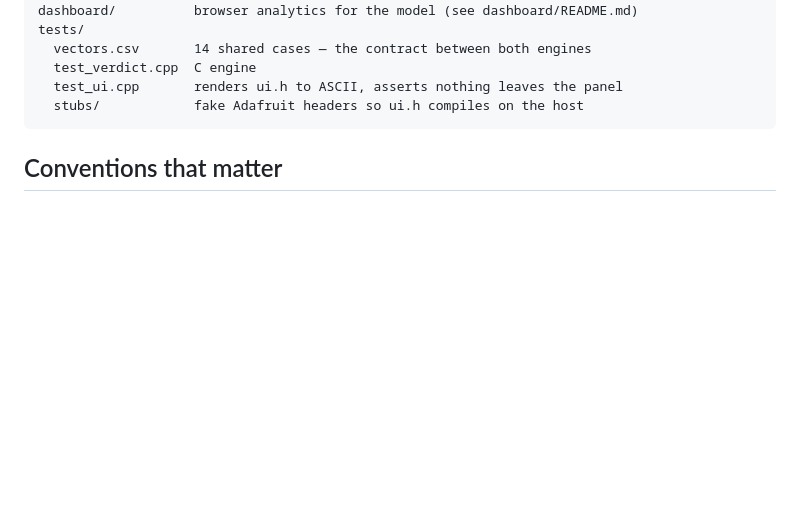
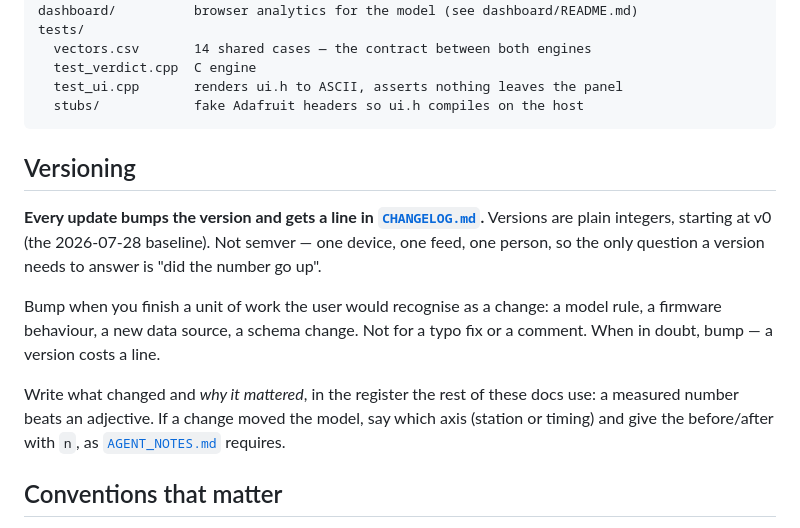
Before and after one commit to JackyLiu13/gasprices, a Markdown page: CLAUDE.md, the part around the change. Drawn GitHub-style; blank space fills up the shorter version.

````diff
--- a/CLAUDE.md
+++ b/CLAUDE.md
@@ -92,6 +92,22 @@ tests/
   test_ui.cpp       renders ui.h to ASCII, asserts nothing leaves the panel
   stubs/            fake Adafruit headers so ui.h compiles on the host
 ```
+
+## Versioning
+
+**Every update bumps the version and gets a line in
+[`CHANGELOG.md`](CHANGELOG.md).** Versions are plain integers, starting at v0
+(the 2026-07-28 baseline). Not semver — one device, one feed, one person, so the
+only question a version needs to answer is "did the number go up".
+
+Bump when you finish a unit of work the user would recognise as a change: a
+model rule, a firmware behaviour, a new data source, a schema change. Not for a
+typo fix or a comment. When in doubt, bump — a version costs a line.
+
+Write what changed and *why it mattered*, in the register the rest of these
+docs use: a measured number beats an adjective. If a change moved the model,
+say which axis (station or timing) and give the before/after with `n`, as
+[`AGENT_NOTES.md`](AGENT_NOTES.md) requires.
 
 ## Conventions that matter
 
````
Also changed, not shown: CHANGELOG.md (added, +62 -0 lines).
